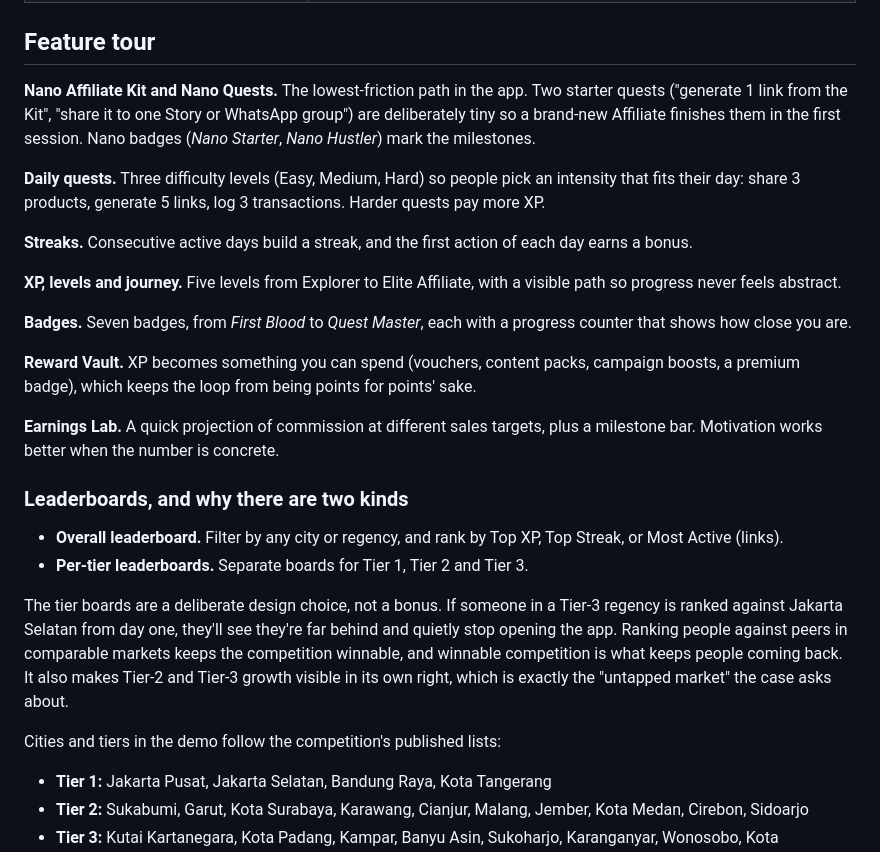
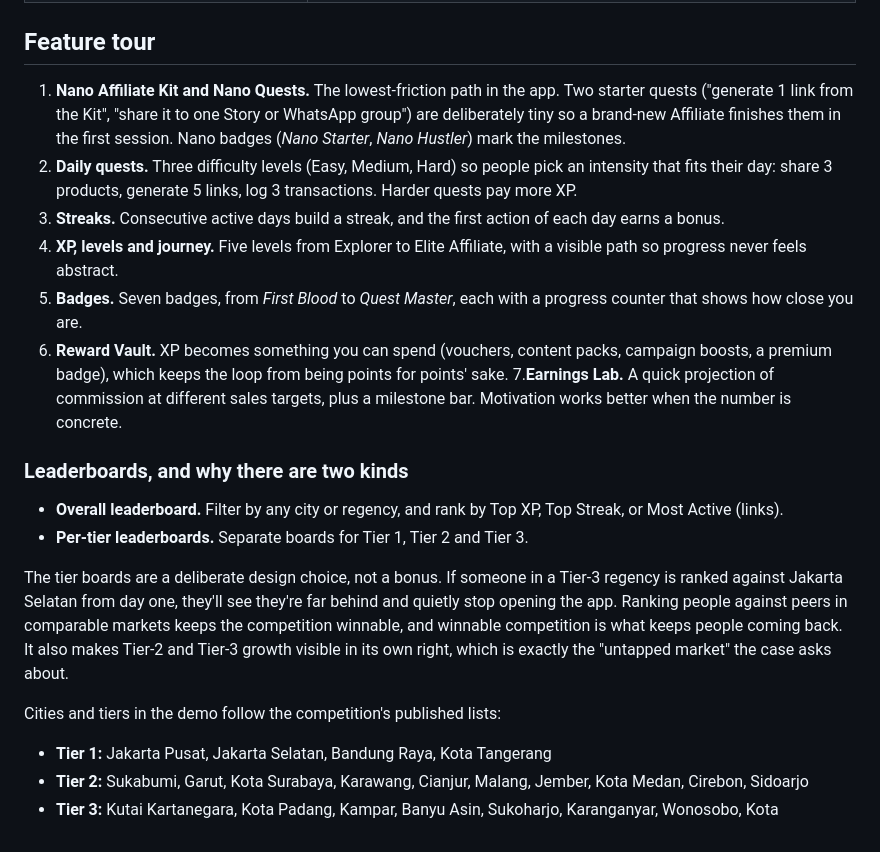
Before and after one commit to DoaIbuTeam/blibli-affiliate-games-dashboard, a Markdown page: README.md, the part around the change. GitHub-like rendering.

```diff
--- a/README.md
+++ b/README.md
@@ -39,19 +39,13 @@ A new Affiliate signs up, generates one link, never shares it, and drifts away.
 
 ## Feature tour
 
-**Nano Affiliate Kit and Nano Quests.** The lowest-friction path in the app. Two starter quests ("generate 1 link from the Kit", "share it to one Story or WhatsApp group") are deliberately tiny so a brand-new Affiliate finishes them in the first session. Nano badges (*Nano Starter*, *Nano Hustler*) mark the milestones.
-
-**Daily quests.** Three difficulty levels (Easy, Medium, Hard) so people pick an intensity that fits their day: share 3 products, generate 5 links, log 3 transactions. Harder quests pay more XP.
-
-**Streaks.** Consecutive active days build a streak, and the first action of each day earns a bonus.
-
-**XP, levels and journey.** Five levels from Explorer to Elite Affiliate, with a visible path so progress never feels abstract.
-
-**Badges.** Seven badges, from *First Blood* to *Quest Master*, each with a progress counter that shows how close you are.
-
-**Reward Vault.** XP becomes something you can spend (vouchers, content packs, campaign boosts, a premium badge), which keeps the loop from being points for points' sake.
-
-**Earnings Lab.** A quick projection of commission at different sales targets, plus a milestone bar. Motivation works better when the number is concrete.
+1. **Nano Affiliate Kit and Nano Quests.** The lowest-friction path in the app. Two starter quests ("generate 1 link from the Kit", "share it to one Story or WhatsApp group") are deliberately tiny so a brand-new Affiliate finishes them in the first session. Nano badges (*Nano Starter*, *Nano Hustler*) mark the milestones.
+2. **Daily quests.** Three difficulty levels (Easy, Medium, Hard) so people pick an intensity that fits their day: share 3 products, generate 5 links, log 3 transactions. Harder quests pay more XP.
+3. **Streaks.** Consecutive active days build a streak, and the first action of each day earns a bonus.
+4. **XP, levels and journey.** Five levels from Explorer to Elite Affiliate, with a visible path so progress never feels abstract.
+5. **Badges.** Seven badges, from *First Blood* to *Quest Master*, each with a progress counter that shows how close you are.
+6. **Reward Vault.** XP becomes something you can spend (vouchers, content packs, campaign boosts, a premium badge), which keeps the loop from being points for points' sake.
+7.**Earnings Lab.** A quick projection of commission at different sales targets, plus a milestone bar. Motivation works better when the number is concrete.
 
 ### Leaderboards, and why there are two kinds
 
@@ -61,7 +55,6 @@ A new Affiliate signs up, generates one link, never shares it, and drifts away.
 The tier boards are a deliberate design choice, not a bonus. If someone in a Tier-3 regency is ranked against Jakarta Selatan from day one, they'll see they're far behind and quietly stop opening the app. Ranking people against peers in comparable markets keeps the competition winnable, and winnable competition is what keeps people coming back. It also makes Tier-2 and Tier-3 growth visible in its own right, which is exactly the "untapped market" the case asks about.
 
 Cities and tiers in the demo follow the competition's published lists:
-
 - **Tier 1:** Jakarta Pusat, Jakarta Selatan, Bandung Raya, Kota Tangerang
 - **Tier 2:** Sukabumi, Garut, Kota Surabaya, Karawang, Cianjur, Malang, Jember, Kota Medan, Cirebon, Sidoarjo
 - **Tier 3:** Kutai Kartanegara, Kota Padang, Kampar, Banyu Asin, Sukoharjo, Karanganyar, Wonosobo, Kota Samarinda, Kudus, Pamekasan
```
